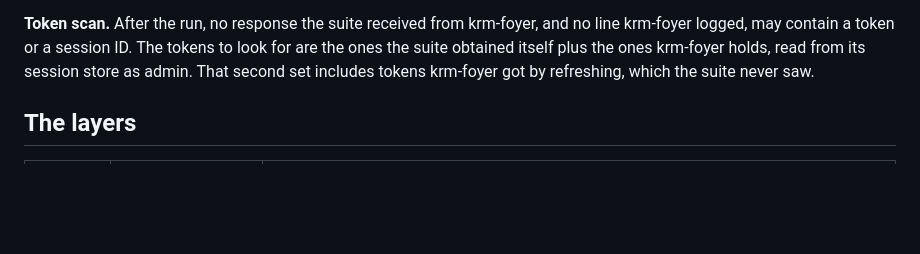
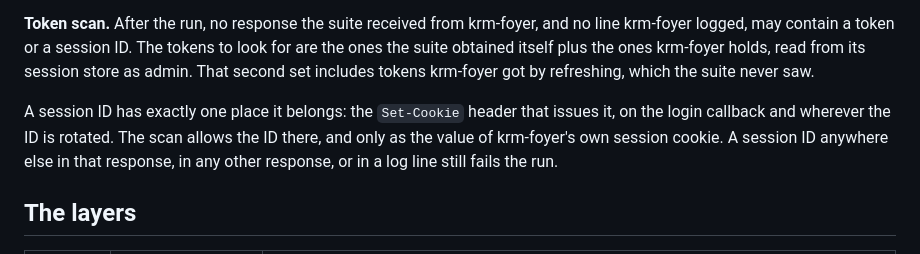
Before and after one commit to ConfigButler/krm-foyer, a Markdown page: docs/testing.md, the part around the change. GitHub-like rendering; blank space fills up the shorter version.

Commit message:
docs: let the token scan allow the session cookie where it is issued, and drop stream scopes
Co-Authored-By: Claude Opus 5.5 <noreply@anthropic.com>

```diff
--- a/docs/testing.md
+++ b/docs/testing.md
@@ -39,6 +39,11 @@ krm-foyer logged, may contain a token or a session ID. The tokens to look for ar
 ones the suite obtained itself plus the ones krm-foyer holds, read from its session store
 as admin. That second set includes tokens krm-foyer got by refreshing, which the suite
 never saw.
+
+A session ID has exactly one place it belongs: the `Set-Cookie` header that issues it,
+on the login callback and wherever the ID is rotated. The scan allows the ID there, and
+only as the value of krm-foyer's own session cookie. A session ID anywhere else in that
+response, in any other response, or in a log line still fails the run.
 
 ## The layers
 
```
Also changed, not shown: docs/roadmap.md (+2 -1 lines).
